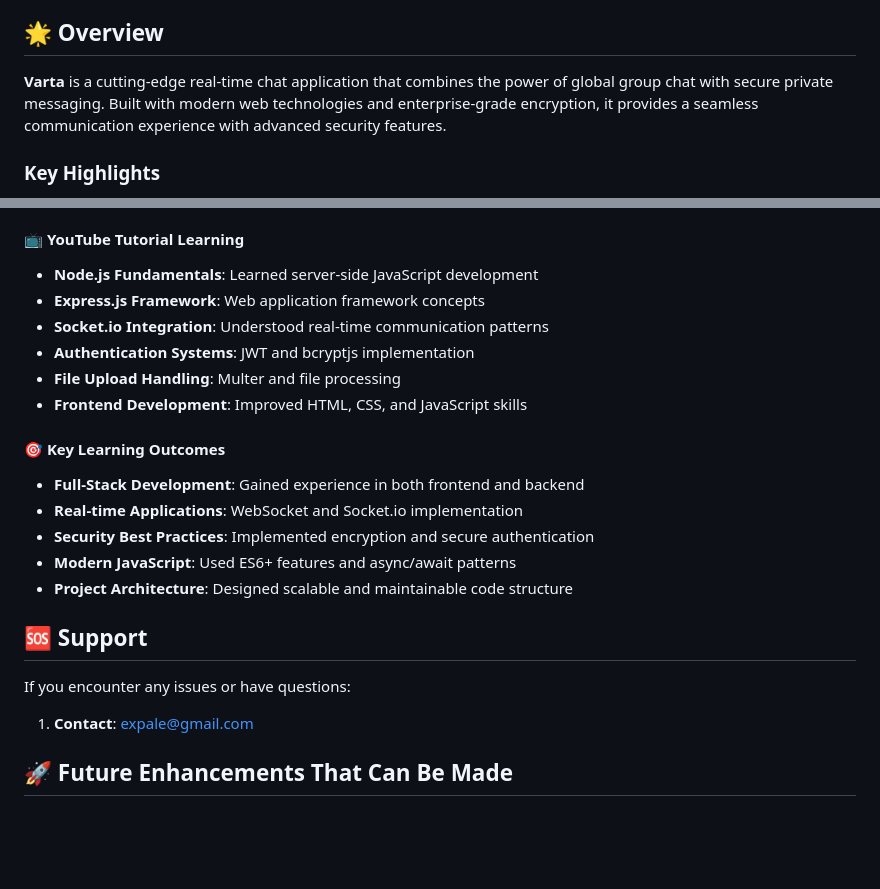
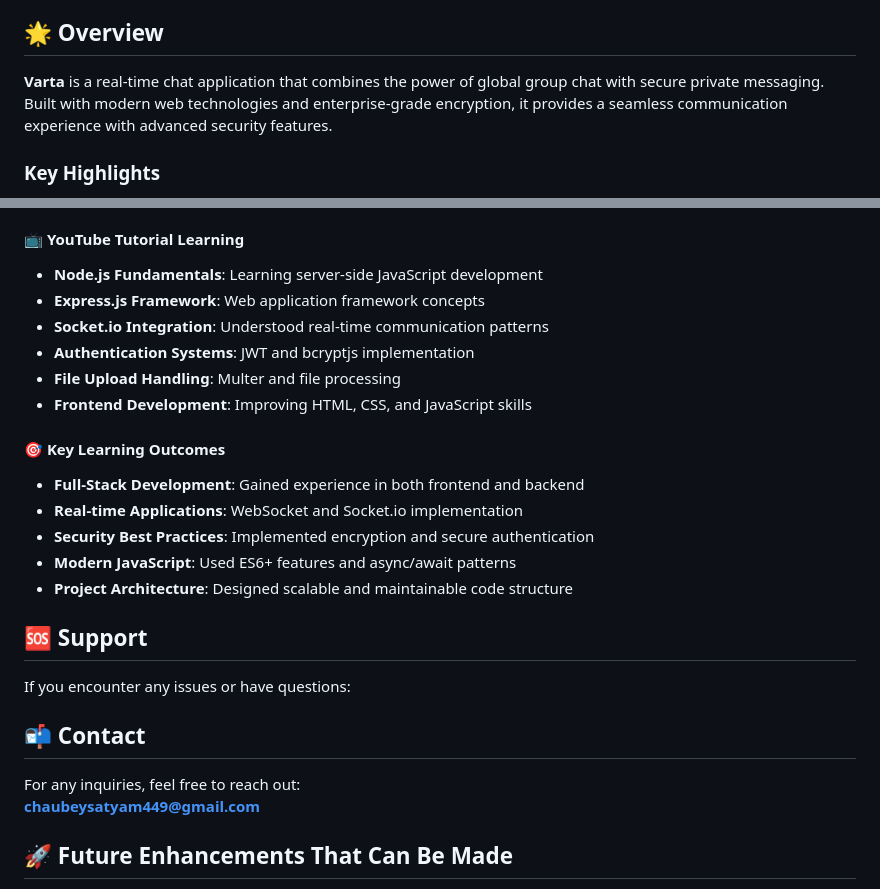
Before and after one commit to chaubeysatyam/Varta, a Markdown page: Varta/README.md, 2 parts joined by grey strips. Drawn GitHub-style; blank space fills up the shorter version.

```diff
--- a/Varta/README.md
+++ b/Varta/README.md
@@ -44,7 +42,7 @@
 
 ## 🌟 Overview
 
-**Varta** is a cutting-edge real-time chat application that combines the power of global group chat with secure private messaging. Built with modern web technologies and enterprise-grade encryption, it provides a seamless communication experience with advanced security features.
+**Varta** is a  real-time chat application that combines the power of global group chat with secure private messaging. Built with modern web technologies and enterprise-grade encryption, it provides a seamless communication experience with advanced security features.
 
 ### Key Highlights
 - 🔐 **End-to-End Encryption** - All messages and files are encrypted using AES-256-GCM
@@ -368,12 +366,12 @@ This project showcases the power of combining AI assistance with educational con
 - **Documentation**: Assisted in creating comprehensive documentation
 
 #### 📺 YouTube Tutorial Learning
-- **Node.js Fundamentals**: Learned server-side JavaScript development
+- **Node.js Fundamentals**: Learning server-side JavaScript development
 - **Express.js Framework**: Web application framework concepts
 - **Socket.io Integration**: Understood real-time communication patterns
 - **Authentication Systems**: JWT and bcryptjs implementation
 - **File Upload Handling**:  Multer and file processing
-- **Frontend Development**: Improved HTML, CSS, and JavaScript skills
+- **Frontend Development**: Improving HTML, CSS, and JavaScript skills
 
 #### 🎯 Key Learning Outcomes
 - **Full-Stack Development**: Gained experience in both frontend and backend
@@ -387,8 +385,11 @@ This project showcases the power of combining AI assistance with educational con
 
 If you encounter any issues or have questions:
 
+## 📬 Contact
 
-1. **Contact**: expale@gmail.com
+For any inquiries, feel free to reach out:
+**[chaubeysatyam449@gmail.com](mailto:chaubeysatyam449@gmail.com)**
+
 
 ## 🚀 Future Enhancements That Can Be Made
 
```
Also changed, not shown: other parts of Varta/README.md (+8 -10 lines).
